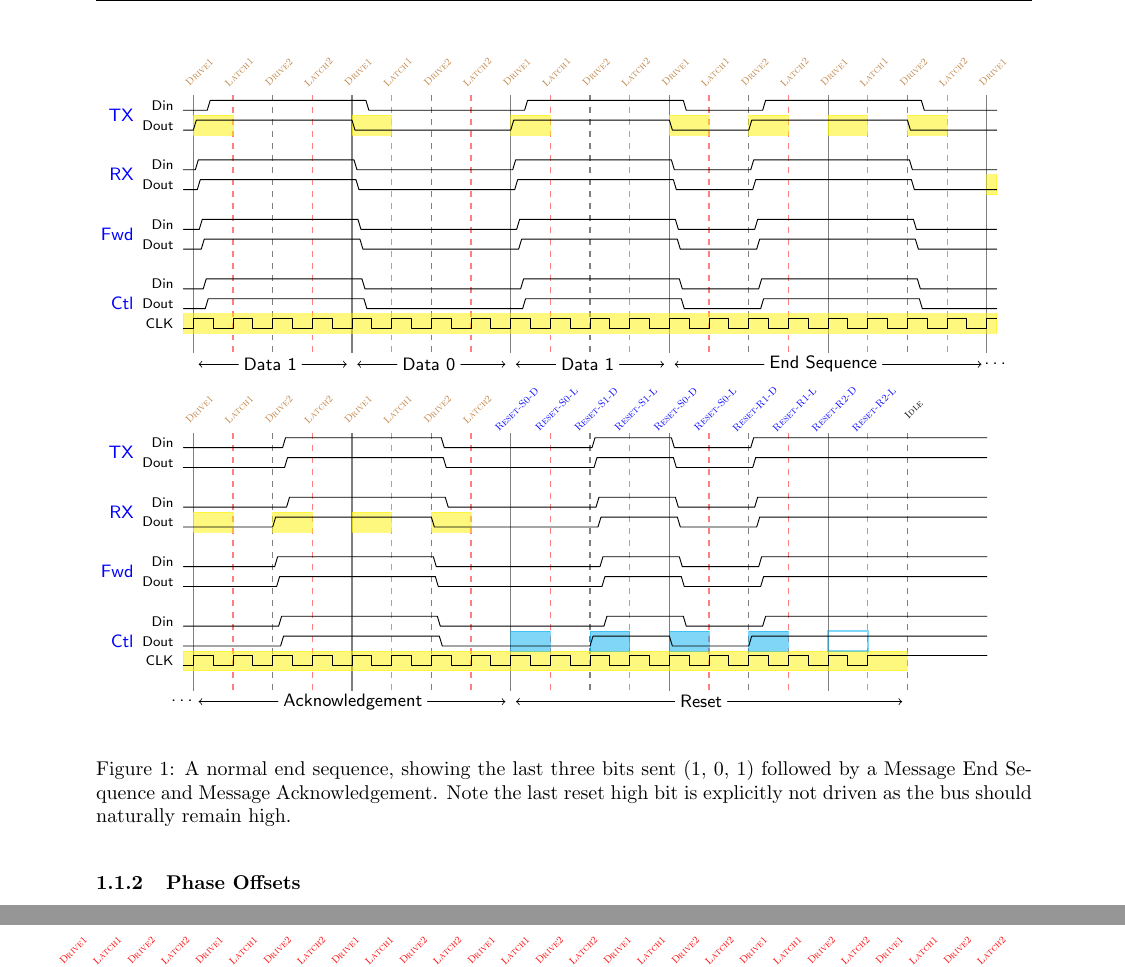
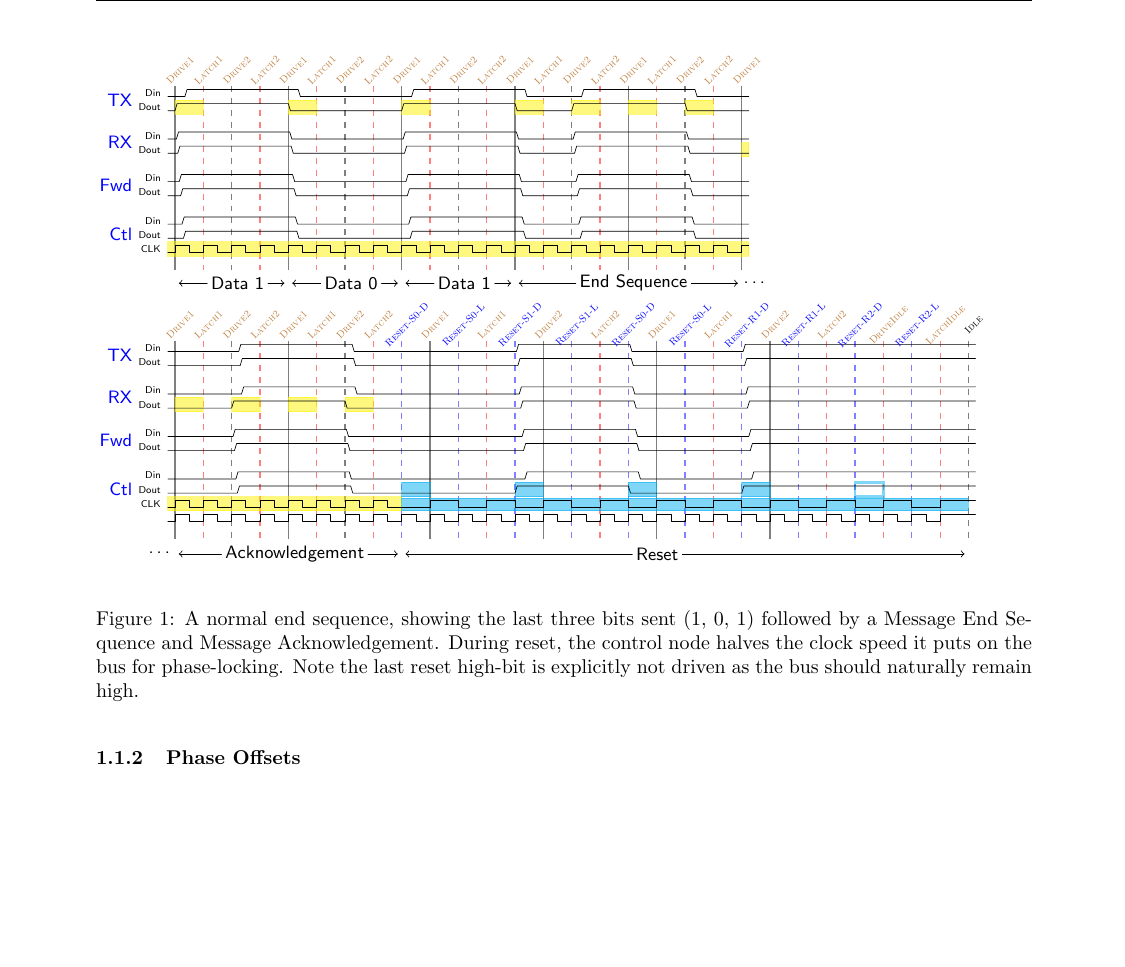
Before and after one commit to mbus/specification, a LaTeX document (bus.tex, which reads requirements.tex): two parts of pages 5 and 6 of 15 before the commit and part of page 5 of 15 after it, the two joined at a grey line, cut so that both start at the same text, the shorter picture padded with empty space. Compiled offline with pdfLaTeX.

Commit message:
Aha! I think I've cracked this reset nut wide open
--> At a cost of 9 bit-times to end every message,
which is > 25% of a 1-word message, that's not so
great :/

(I2C overhead 4::32, ULPB 9::32.. damn)

```diff
--- a/requirements.tex
+++ b/requirements.tex
@@ -299,30 +299,38 @@ consider various failure modes.
           %\draw[<-] (i.east) -- (z.west);
         \end{scope}
     \end{tikztimingtable}
+
     \begin{tikztimingtable}[timing/slope=.3]
-      Din  & L1.0L4{2L}8{2H}3{2L}1.0L0.2L4{2L}4{2H}4{2L}7{2H}1.8H4{2H} \\
-      Dout & L1.2L4{2L}8{2H}3{2L}0.8L0.4L4{2L}4{2H}4{2L}7{2H}1.6H4{2H} \\
+      Din  & L1.0L4{2L}8{2H}3{2L}1.0L0.2L8{2L}8{2H}8{2L}15{2H}1.8HH \\
+      Dout & L1.2L4{2L}8{2H}3{2L}0.8L0.4L8{2L}8{2H}8{2L}15{2H}1.6HH \\
       \\
-      Din  & L1.4L4{2L}8{2H}3{2L}0.6L0.6L4{2L}4{2H}4{2L}7{2H}1.4H4{2H} \\
-      Dout & L0.0L4{2L}8{2H}3{2L}2.0L0.8L4{2L}4{2H}4{2L}7{2H}1.2H4{2H} \\
+      Din  & L1.4L4{2L}8{2H}3{2L}0.6L0.6L8{2L}8{2H}8{2L}15{2H}1.4HH \\
+      Dout & L0.0L4{2L}8{2H}3{2L}2.0L0.8L8{2L}8{2H}8{2L}15{2H}1.2HH \\
       \\
-      Din  & L0.2L4{2L}8{2H}3{2L}1.8L1.0L4{2L}4{2H}4{2L}7{2H}1.0H4{2H} \\
-      Dout & L0.4L4{2L}8{2H}3{2L}1.6L1.2L4{2L}4{2H}4{2L}7{2H}0.8H4{2H} \\
+      Din  & L0.2L4{2L}8{2H}3{2L}1.8L1.0L8{2L}8{2H}8{2L}15{2H}1.0HH \\
+      Dout & L0.4L4{2L}8{2H}3{2L}1.6L1.2L8{2L}8{2H}8{2L}15{2H}0.8HH \\
       \\
-      Din  & L0.6L4{2L}8{2H}3{2L}1.4L1.4L4{2L}4{2H}4{2L}7{2H}0.6H4{2H} \\
-      Dout & L0.8L4{2L}8{2H}3{2L}1.2L0.0L4{2L}4{2H}4{2L}7{2H}2.0H4{2H} \\
-      CLK  & C35{2C}{2H}4{2H} \\
+      Din  & L0.6L4{2L}8{2H}3{2L}1.4L1.4L8{2L}8{2H}8{2L}15{2H}0.6HH \\
+      Dout & L0.8L4{2L}8{2H}3{2L}1.2L0.0L8{2L}8{2H}8{2L}15{2H}2.0HH \\
+      CLK  & C16{2C}4L19{4C}H \\
+      ~~~  & C55{2C}2HH \\
            & \\
       \extracode
         \begin{pgfonlayer}{background}
           \begin{scope}[semitransparent,semithick]
-            \vertlines{1,17,...,73}
+            \vertlines{1,17,...,32}
+            \vertlines{37,53,69,85}
           \end{scope}
           \begin{scope}[semitransparent,semithick,dashed]
-            \vertlines{9,25,...,73}
+            \vertlines{9,25,...,32}
+            \vertlines{113}
           \end{scope}
           \begin{scope}[semitransparent,semithick,dashed,color=red]
-            \vertlines{5,13,...,73}
+            \vertlines{5,13,...,32}
+            \vertlines{45,61,77,93,101,109}
+          \end{scope}
+          \begin{scope}[semitransparent,semithick,dashed,color=blue]
+            \vertlines{33,41,...,105}
           \end{scope}
           \begin{scope}[semitransparent]
             % TX
@@ -333,13 +341,14 @@ consider various failure modes.
             \filldraw[yellow] (17,-6.5)  rectangle (21,-8.5);
             \filldraw[yellow] (25,-6.5)  rectangle (29,-8.5);
             % Clk
-            \filldraw[yellow] ( 0,-20.5) rectangle (73,-22.5);
+            \filldraw[yellow] ( 0,-20.5) rectangle (33,-22.5);
+            \filldraw[cyan]   (33,-20.7) rectangle (113,-22.5);
             % Reset
             \filldraw[cyan]   (33,-18.5) rectangle (37,-20.5);
-            \filldraw[cyan]   (41,-18.5) rectangle (45,-20.5);
             \filldraw[cyan]   (49,-18.5) rectangle (53,-20.5);
-            \filldraw[cyan]   (57,-18.5) rectangle (61,-20.5);
-            \draw[cyan,very thick]       (65,-18.5) rectangle (69,-20.5);
+            \filldraw[cyan]   (65,-18.5) rectangle (69,-20.5);
+            \filldraw[cyan]   (81,-18.5) rectangle (85,-20.5);
+            \draw[cyan,very thick]       (97,-18.5) rectangle (101,-20.5);
           \end{scope}
         \end{pgfonlayer}
         \begin{scope}
@@ -354,30 +363,40 @@ consider various failure modes.
           \foreach \x [evaluate=\x] in {1,17,...,29}
             \foreach \offset/\l in {0/Drive1,4/Latch1,8/Drive2,12/Latch2}
               \node [rotate=45] at (\x+\offset,0) {\l};
+          \node [rotate=45] at (37, 0) {Drive1};
+          \node [rotate=45] at (45, 0) {Latch1};
+          \node [rotate=45] at (53, 0) {Drive2};
+          \node [rotate=45] at (61, 0) {Latch2};
+          \node [rotate=45] at (69, 0) {Drive1};
+          \node [rotate=45] at (77, 0) {Latch1};
+          \node [rotate=45] at (85, 0) {Drive2};
+          \node [rotate=45] at (93, 0) {Latch2};
+          \node [rotate=45] at (101, 0) {DriveIdle};
+          \node [rotate=45] at (109, 0) {LatchIdle};
         \end{scope}
         \begin{scope}
           [font=\sc\tiny,anchor=north,shift={(0,3em)},color=blue]
           \node [rotate=45] at (33, 0) {Reset-S0-D};
-          \node [rotate=45] at (37, 0) {Reset-S0-L};
-          \node [rotate=45] at (41, 0) {Reset-S1-D};
-          \node [rotate=45] at (45, 0) {Reset-S1-L};
-          \node [rotate=45] at (49, 0) {Reset-S0-D};
-          \node [rotate=45] at (53, 0) {Reset-S0-L};
-          \node [rotate=45] at (57, 0) {Reset-R1-D};
-          \node [rotate=45] at (61, 0) {Reset-R1-L};
-          \node [rotate=45] at (65, 0) {Reset-R2-D};
-          \node [rotate=45] at (69, 0) {Reset-R2-L};
-          \node [rotate=45,color=black] at (73, 0) {Idle};
+          \node [rotate=45] at (41, 0) {Reset-S0-L};
+          \node [rotate=45] at (49, 0) {Reset-S1-D};
+          \node [rotate=45] at (57, 0) {Reset-S1-L};
+          \node [rotate=45] at (65, 0) {Reset-S0-D};
+          \node [rotate=45] at (73, 0) {Reset-S0-L};
+          \node [rotate=45] at (81, 0) {Reset-R1-D};
+          \node [rotate=45] at (89, 0) {Reset-R1-L};
+          \node [rotate=45] at (97, 0) {Reset-R2-D};
+          \node [rotate=45] at (105, 0) {Reset-R2-L};
+          \node [rotate=45,color=black] at (113, 0) {Idle};
         \end{scope}
         \begin{scope}
-          [font=\small,anchor=south,shift={(1,-17.5em)}]
+          [font=\small,anchor=south,shift={(1,-19.5em)}]
           \draw
-            (-1,0) node[] (z) {\ldots}
+            (-2,0) node[] (z) {\ldots}
             (0,0) node[] (a) {}
             (32,0) node[] (c) {}
-            (72,0) node[] (e) {};
-          \node[right=8 of a] (b) {Acknowledgement};
-          \node[right=16 of c] (d) {Reset};
+            (112,0) node[] (e) {};
+          \node[right=6 of a] (b) {Acknowledgement};
+          \node[right=32 of c] (d) {Reset};
           %\draw[->] (z.east) -- (a.west);
           \draw[->] (b.west) -- (a.east);
           \draw[<-] (c.west) -- (b.east);
@@ -389,9 +408,10 @@ consider various failure modes.
   \label{fig:reset-normal}
 %}
   \caption{A normal end sequence, showing the last three bits sent (1, 0, 1)
-  followed by a Message~End~Sequence and Message~Acknowledgement. Note the
-  last reset high bit is explicitly not driven as the bus should naturally
-  remain high.}
+  followed by a Message~End~Sequence and Message~Acknowledgement. During reset,
+  the control node halves the clock speed it puts on the bus for phase-locking.
+  Note the last reset high-bit is explicitly not driven as the bus should
+  naturally remain high.}
 \end{figure}
 
 \subsubsection{Phase Offsets}
@@ -439,25 +459,25 @@ A node that has missed one clock edge will be one phase behind:
 \noindent\makebox[\textwidth]{%
     \ssmall
     \begin{tikztimingtable}[timing/slope=.3]
-      Din  & L7{2H}HHXL6{2L}LLXH6{2H}HHXL2{2L}LLXH6{2H}HHXL6{2L}LLXH2{2H}HHXL2{2L}LLXH7{2H}H \\
-      CLK  & C59{2C}{2H}H \\
+      Din  & L8{1.5H}8{1.5L}8{1.5H}4{1.5L}8{1.5H}4{1.5L}8{1.5L}4{1.5L}4{1.5H}4{1.5L}8{1.5H} \\
+      CLK  & C67{1.5C}{1.5H} \\
       \extracode
         \begin{pgfonlayer}{background}
           \begin{scope}[semitransparent,semithick,dashed,color=red]
-            \vertlines{1,9,...,121}
+            \vertlines{1,7,..., 99}
           \end{scope}
           \begin{scope}[semitransparent,semithick,dashed]
-            \vertlines{5,13,...,121}
+            \vertlines{4,10,..., 99}
           \end{scope}
           \begin{scope}[semitransparent]
             % Reset
-            \filldraw[cyan,opacity=.25]   (81,-.5) rectangle (121,-2.5);
+            \filldraw[cyan,opacity=.25]  (73,-.5) rectangle (103,-2.5);
           \end{scope}
         \end{pgfonlayer}
         \begin{scope}
           [font=\sc\tiny,anchor=north,shift={(0,3em)},color=red]
-          \foreach \x [evaluate=\x] in {1,17,...,97}
-            \foreach \offset/\l in {0/Drive1,4/Latch1,8/Drive2,12/Latch2}
+          \foreach \x [evaluate=\x] in {1,13,...,73}
+            \foreach \offset/\l in {0/Latch2,3/Drive1,6/Latch1,9/Drive2}
               \node [rotate=45] at (\x+\offset,0) {\l};
         \end{scope}
     \end{tikztimingtable}
```
Also changed, not shown: requirements.tex (8 more changed lines).
